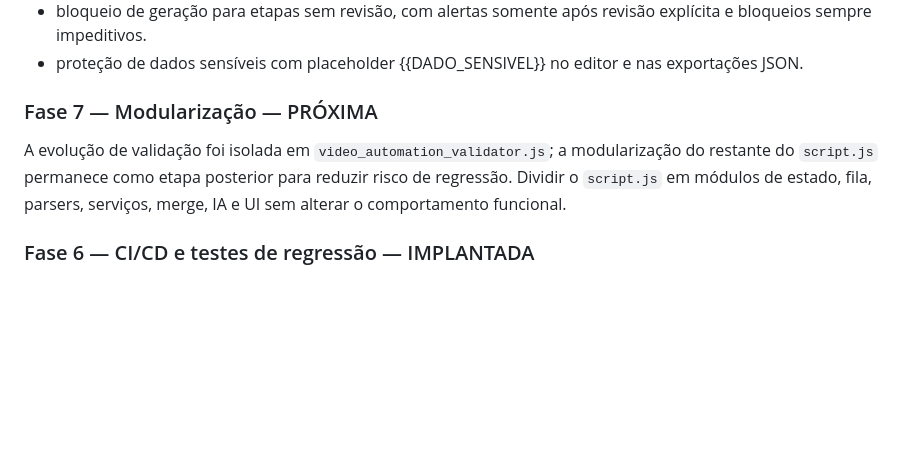
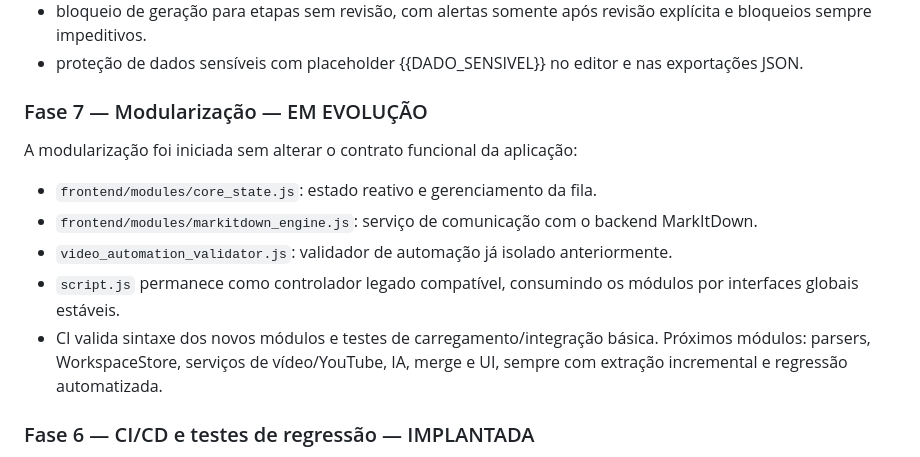
Before and after one commit to felipe11shimizu/MarkAI-Converter-v3.0-Pro, a Markdown page: README.md, the part around the change. Drawn GitHub-style; blank space fills up the shorter version.

Commit message:
docs: document phase 7 frontend modularization

```diff
--- a/README.md
+++ b/README.md
@@ -209,9 +209,14 @@ O OCR oficial do ecossistema MarkItDown utiliza LLM Vision para PDF, DOCX, PPTX
 - proteção de dados sensíveis com placeholder {{DADO_SENSIVEL}} no editor e nas exportações JSON.
 
 
-### Fase 7 — Modularização — PRÓXIMA
-A evolução de validação foi isolada em `video_automation_validator.js`; a modularização do restante do `script.js` permanece como etapa posterior para reduzir risco de regressão.
-Dividir o `script.js` em módulos de estado, fila, parsers, serviços, merge, IA e UI sem alterar o comportamento funcional.
+### Fase 7 — Modularização — EM EVOLUÇÃO
+A modularização foi iniciada sem alterar o contrato funcional da aplicação:
+- `frontend/modules/core_state.js`: estado reativo e gerenciamento da fila.
+- `frontend/modules/markitdown_engine.js`: serviço de comunicação com o backend MarkItDown.
+- `video_automation_validator.js`: validador de automação já isolado anteriormente.
+- `script.js` permanece como controlador legado compatível, consumindo os módulos por interfaces globais estáveis.
+- CI valida sintaxe dos novos módulos e testes de carregamento/integração básica.
+Próximos módulos: parsers, WorkspaceStore, serviços de vídeo/YouTube, IA, merge e UI, sempre com extração incremental e regressão automatizada.
 
 ### Fase 6 — CI/CD e testes de regressão — IMPLANTADA
 - testes determinísticos do validador de automação no Node.js executados no GitHub Actions.
```
